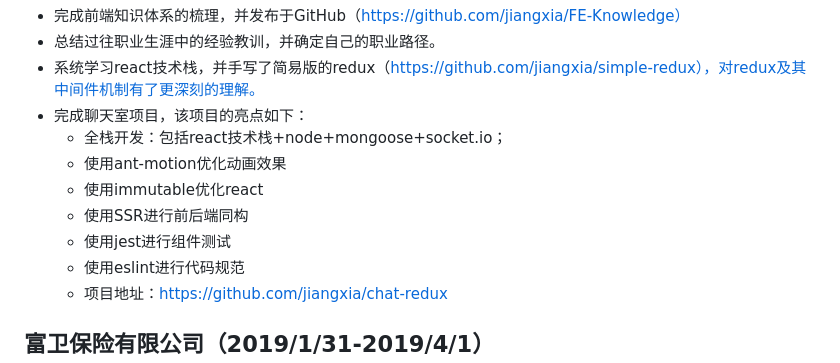
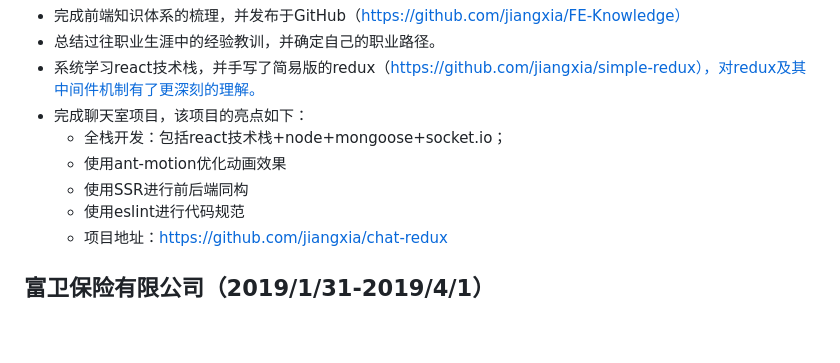
Before and after one commit to jiangxia/FE-Knowledge, a Markdown page: posts/5-其他/简历.md, the part around the change. Drawn GitHub-style; blank space fills up the shorter version.

```diff
--- a/posts/5-其他/简历.md
+++ b/posts/5-其他/简历.md
@@ -37,9 +37,8 @@
 - 完成聊天室项目，该项目的亮点如下：
     + 全栈开发：包括react技术栈+node+mongoose+socket.io；
     + 使用ant-motion优化动画效果
-    + 使用immutable优化react
     + 使用SSR进行前后端同构
-    + 使用jest进行组件测试
+    <!-- + 使用jest进行组件测试 -->
     + 使用eslint进行代码规范
     + 项目地址：https://github.com/jiangxia/chat-redux
 
```
Also changed, not shown: posts/5-其他/react学习笔记.md (added, +158 -0 lines), images/81.png (added), 2 other files.
